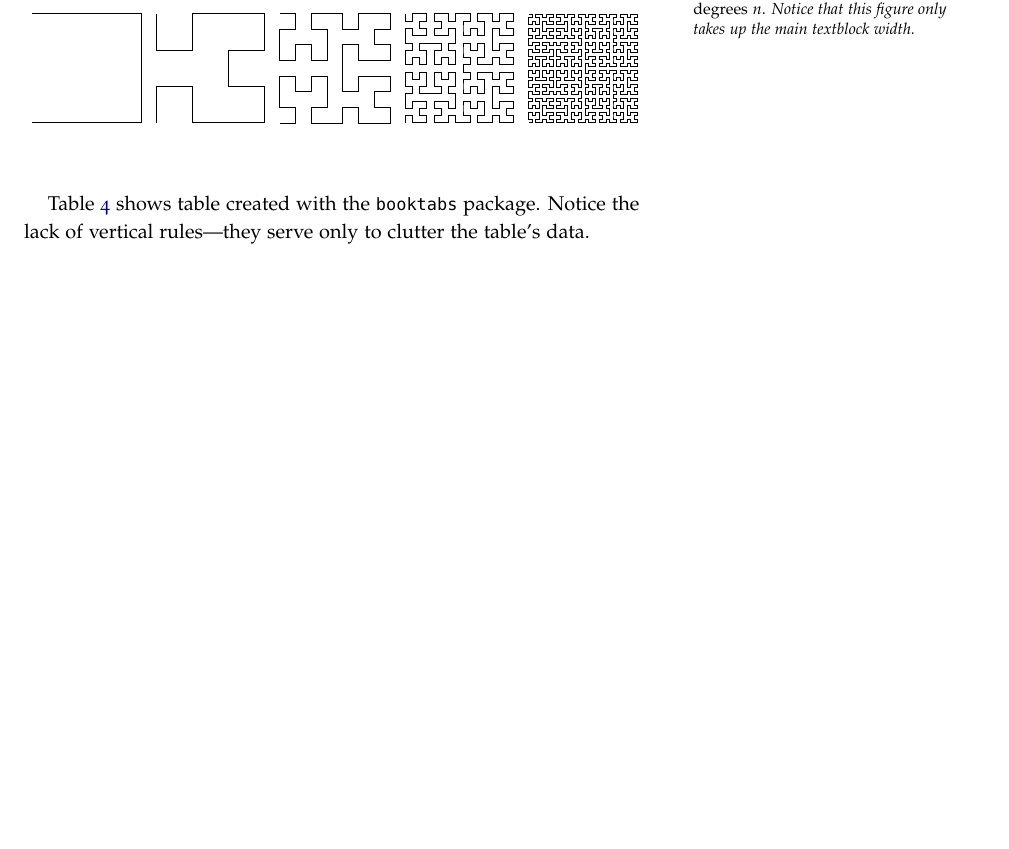
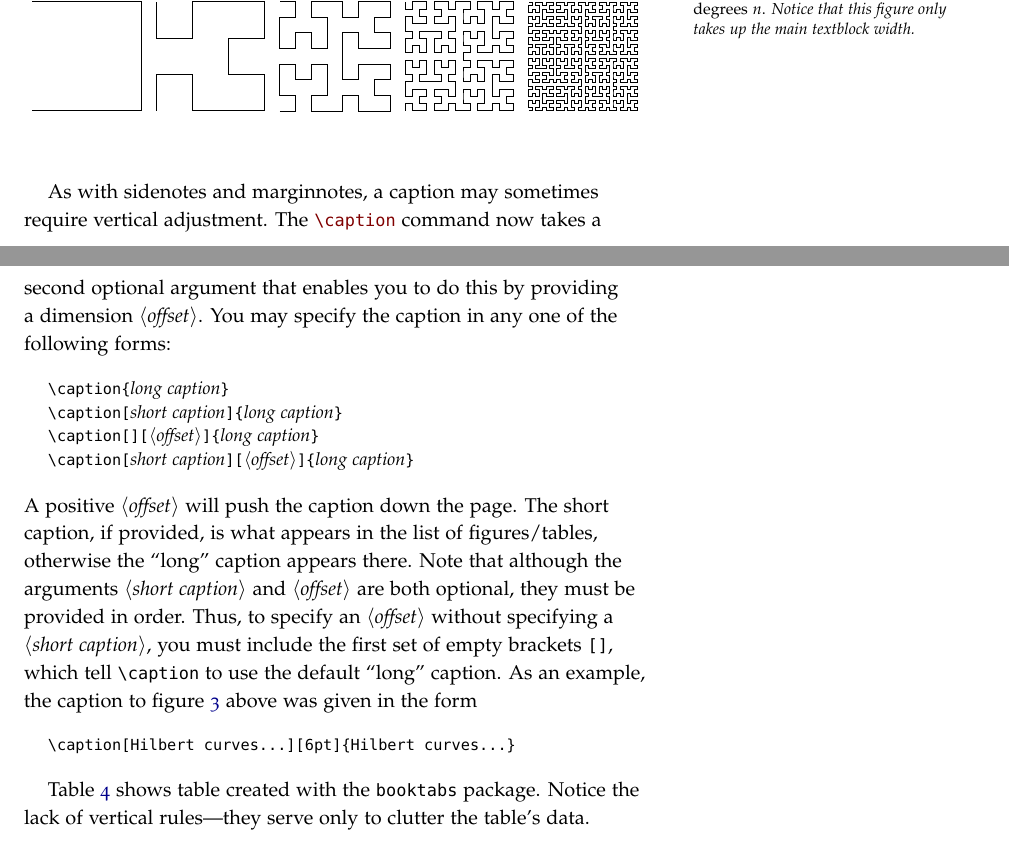
Before and after one commit to Tufte-LaTeX/tufte-latex, a LaTeX thesis (sample-book.tex): part of page 23 of 35 before the commit and two parts of pages 23 and 24 of 35 after it, the two joined at a grey line, cut so that both start at the same text, the shorter picture padded with empty space. The pictures show the PDF file sample-book.pdf that the author committed with the source.

Commit message:
* Added log output to indicate when one of the customization hooks   (tufte-book-local.tex, tufte-handout-local.tex, or   tufte-common-local.tex) is used. * Added Dan's documentation of the new \caption arguments to the book.
git-svn-id: https://tufte-latex.googlecode.com/svn/trunk@121 516e2f36-ce3a-0410-bea4-1d4a03f5df72

```diff
--- a/sample-book.tex
+++ b/sample-book.tex
@@ -599,11 +599,33 @@ environment and figure~\ref{fig:textfig} is an example of the normal
 \begin{figure}
   \includegraphics{hilbertcurves.pdf}
 %  \checkparity This is an \pageparity\ page.%
-  \caption{Hilbert curves of various degrees $n$.
-  \emph{Notice that this figure only takes up the main textblock width.}}
+  \caption[Hilbert curves of various degrees $n$.][6pt]{Hilbert curves of various degrees $n$. \emph{Notice that this figure only takes up the main textblock width.}}
   \label{fig:textfig}
   %\zsavepos{pos:textfig}
 \end{figure}
+
+As with sidenotes and marginnotes, a caption may sometimes require vertical
+adjustment. The \hlred{\doccmd{caption}} command now takes a second optional
+argument that enables you to do this by providing a dimension \docopt{offset}.
+You may specify the caption in any one of the following forms:
+\begin{docspec}
+  \doccmd{caption}\{\docarg{long caption}\}\\
+  \doccmd{caption}[\docarg{short caption}]\{\docarg{long caption}\}\\
+  \doccmd{caption}[][\docopt{offset}]\{\docarg{long caption}\}\\
+  \doccmd{caption}[\docarg{short caption}][\docopt{offset}]%
+                  \{\docarg{long caption}\}
+\end{docspec}
+A positive \docopt{offset} will push the caption down the page. The short
+caption, if provided, is what appears in the list of figures/tables, otherwise
+the ``long'' caption appears there. Note that although the arguments
+\docopt{short caption} and \docopt{offset} are both optional, they must be
+provided in order. Thus, to specify an \docopt{offset} without specifying a
+\docopt{short caption}, you must include the first set of empty brackets
+\Verb|[]|, which tell \doccmd{caption} to use the default ``long'' caption. As
+an example, the caption to figure~\ref{fig:textfig} above was given in the form
+\begin{docspec}
+  \doccmd{caption}[Hilbert curves...][6pt]\{Hilbert curves...\}
+\end{docspec}
 
 Table~\ref{tab:normaltab} shows table created with the \docpkg{booktabs}
 package.  Notice the lack of vertical rules---they serve only to clutter
```
Also changed, not shown: tufte-book.cls (+2 -1 lines), tufte-common.def (+4 -3 lines), tufte-handout.cls (+2 -1 lines), sample-book.pdf, sample-handout.pdf.
